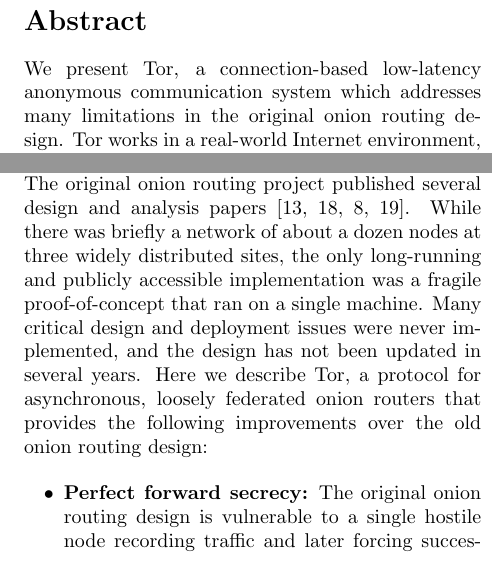
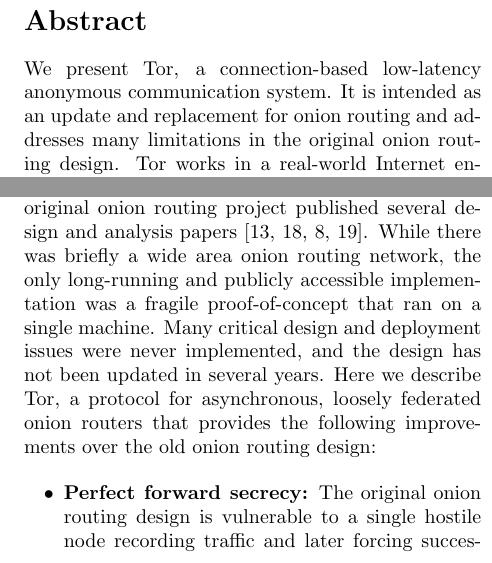
Before and after one commit to pruby/Tor-Mirror, a LaTeX paper (doc/tor-design.tex): two parts of the columns of page 1 of 6, joined at a grey line, cut so that both start at the same text. Compiled offline with pdfLaTeX; a LaTeX package or settings file that is missing is left out; a missing bibliography style is replaced by a similar one.

Commit message:
Small changes to abstract and intro
git-svn-id: https://svn.torproject.org/svn/tor/trunk@615 55e972cd-5a19-0410-ae62-a4d7a52db4cd

```diff
--- a/doc/tor-design.tex
+++ b/doc/tor-design.tex
@@ -51,7 +51,8 @@
 
 \begin{abstract}
 We present Tor, a connection-based low-latency anonymous communication
-system which addresses many limitations in the original onion routing design.
+system. It is intended as an update and replacement for onion routing
+and addresses many limitations in the original onion routing design.
 Tor works in a real-world Internet environment,
 requires little synchronization or coordination between nodes, and
 protects against known anonymity-breaking attacks as well
@@ -76,7 +77,7 @@
 at each node, revealing the downstream node. The original onion routing
 project published several design and analysis papers
 \cite{or-jsac98,or-discex00,or-ih96,or-pet02}. While there was briefly
-a network of about a dozen nodes at three widely distributed sites,
+a wide area onion routing network,
 the only long-running and publicly accessible
 implementation was a fragile proof-of-concept that ran on a single
 machine. Many critical design and deployment issues were never implemented,
```
Also changed, not shown: doc/tor-design.tex (2 more changed lines).
